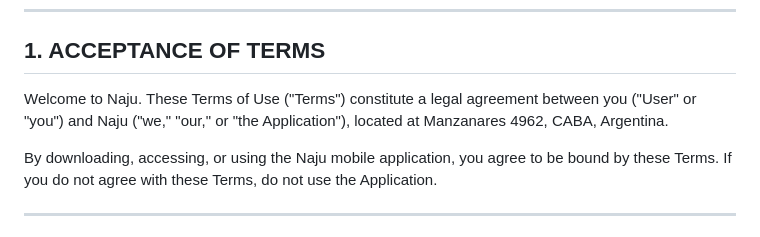
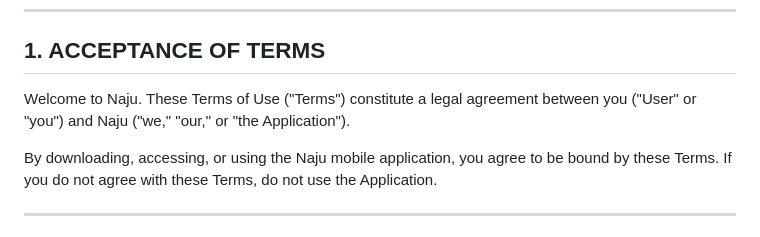
Before and after one commit to ww-ideas/naju-support, a Markdown page: terms_of_use.md, the part around the change. Rendered like a GitHub page.

Commit message:
Correccion menor

```diff
--- a/terms_of_use.md
+++ b/terms_of_use.md
@@ -6,7 +6,7 @@
 
 ## 1. ACCEPTANCE OF TERMS
 
-Welcome to Naju. These Terms of Use ("Terms") constitute a legal agreement between you ("User" or "you") and Naju ("we," "our," or "the Application"), located at Manzanares 4962, CABA, Argentina.
+Welcome to Naju. These Terms of Use ("Terms") constitute a legal agreement between you ("User" or "you") and Naju ("we," "our," or "the Application").
 
 By downloading, accessing, or using the Naju mobile application, you agree to be bound by these Terms. If you do not agree with these Terms, do not use the Application.
 
```
